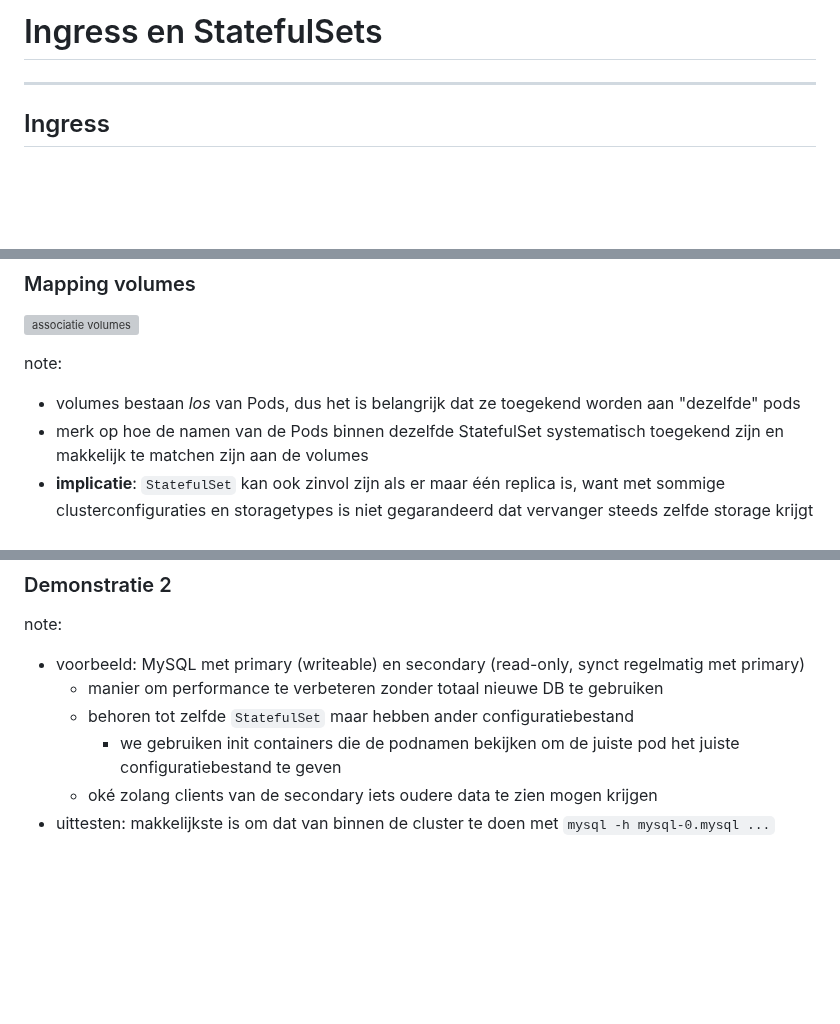
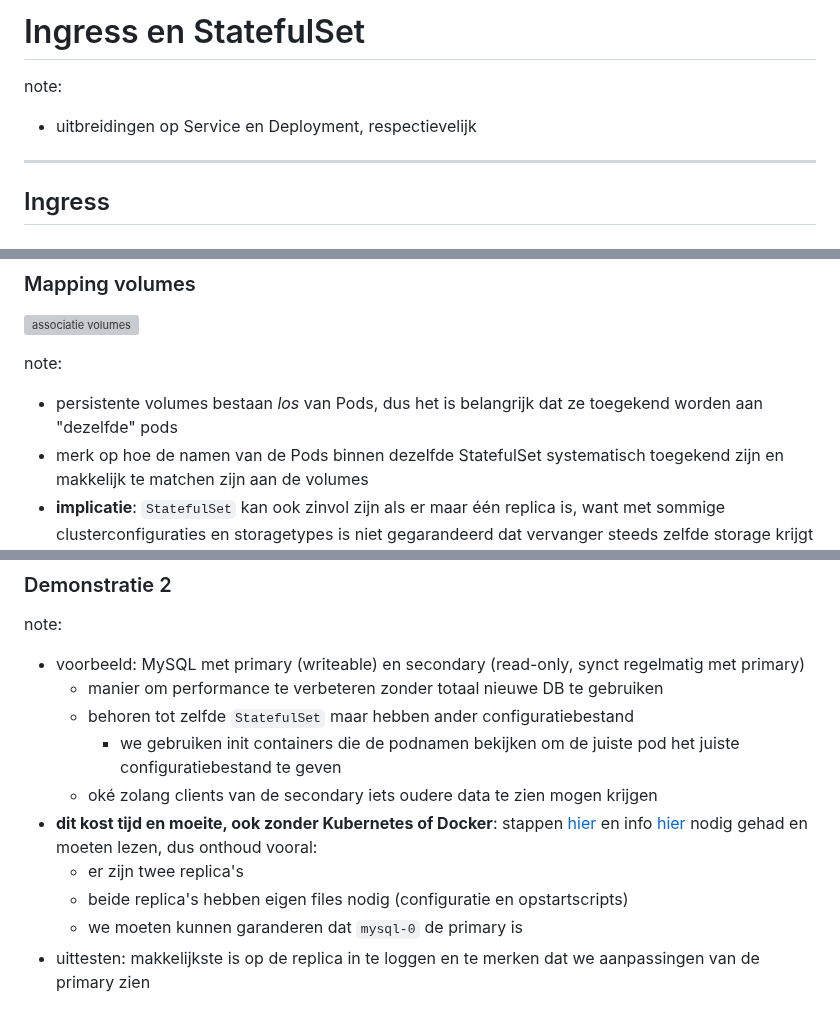
Before and after one commit to Copystrike/slides-ict-architecture, a Markdown page: theorieles 9/index.md, 3 parts joined by grey strips. GitHub-like rendering; blank space fills up the shorter version; grey boxes are pictures that could not be loaded.

Commit message:
Some reassurance.

```diff
--- a/theorieles 9/index.md
+++ b/theorieles 9/index.md
@@ -1,4 +1,7 @@
-# Ingress en StatefulSets
+# Ingress en StatefulSet
+
+note:
+- uitbreidingen op Service en Deployment, respectievelijk
 
 ---
 
@@ -155,7 +158,7 @@ note:
 ![associatie volumes](./afbeeldingen/associatie-volumes.png)
 
 note:
-- volumes bestaan *los* van Pods, dus het is belangrijk dat ze toegekend worden aan "dezelfde" pods
+- persistente volumes bestaan *los* van Pods, dus het is belangrijk dat ze toegekend worden aan "dezelfde" pods
 - merk op hoe de namen van de Pods binnen dezelfde StatefulSet systematisch toegekend zijn en makkelijk te matchen zijn aan de volumes
 - **implicatie**: `StatefulSet` kan ook zinvol zijn als er maar één replica is, want met sommige clusterconfiguraties en storagetypes is niet gegarandeerd dat vervanger steeds zelfde storage krijgt
 - we gebruiken `volumeClaimTemplates` (in plaats van `PersistentVolumeClaim`), het gaat technisch om een nieuwe claim wanneer we een pod vervangen
@@ -185,4 +188,8 @@ note:
   - behoren tot zelfde `StatefulSet` maar hebben ander configuratiebestand
     - we gebruiken init containers die de podnamen bekijken om de juiste pod het juiste configuratiebestand te geven
   - oké zolang clients van de secondary iets oudere data te zien mogen krijgen
-- uittesten: makkelijkste is om dat van binnen de cluster te doen met `mysql -h mysql-0.mysql ...`
+- **dit kost tijd en moeite, ook zonder Kubernetes of Docker**: stappen [hier](https://dev.mysql.com/doc/refman/8.4/en/replication-howto.html) en info [hier](https://hub.docker.com/_/mysql) nodig gehad en moeten lezen, dus onthoud vooral:
+  - er zijn twee replica's
+  - beide replica's hebben eigen files nodig (configuratie en opstartscripts)
+  - we moeten kunnen garanderen dat `mysql-0` de primary is
+- uittesten: makkelijkste is op de replica in te loggen en te merken dat we aanpassingen van de primary zien
```
